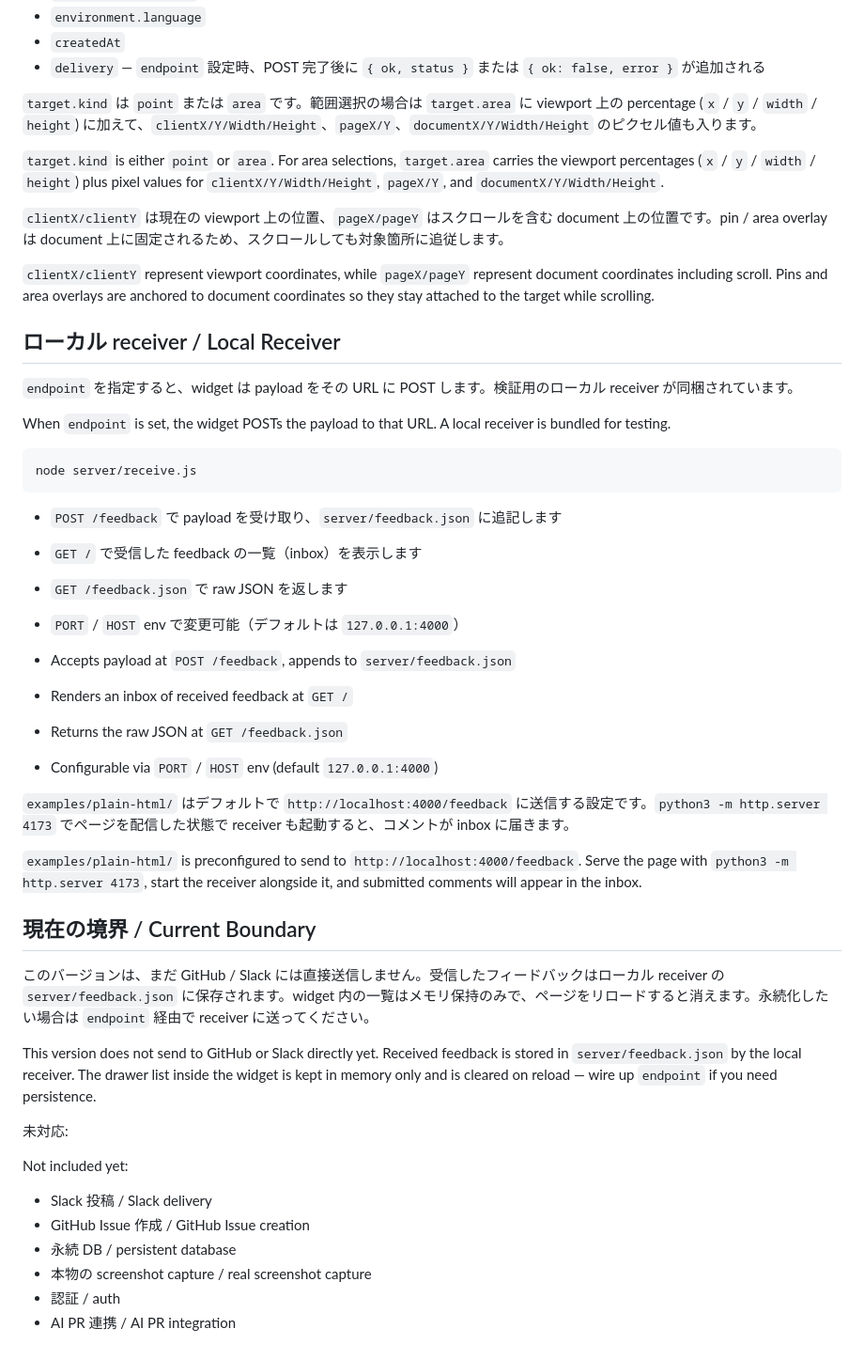
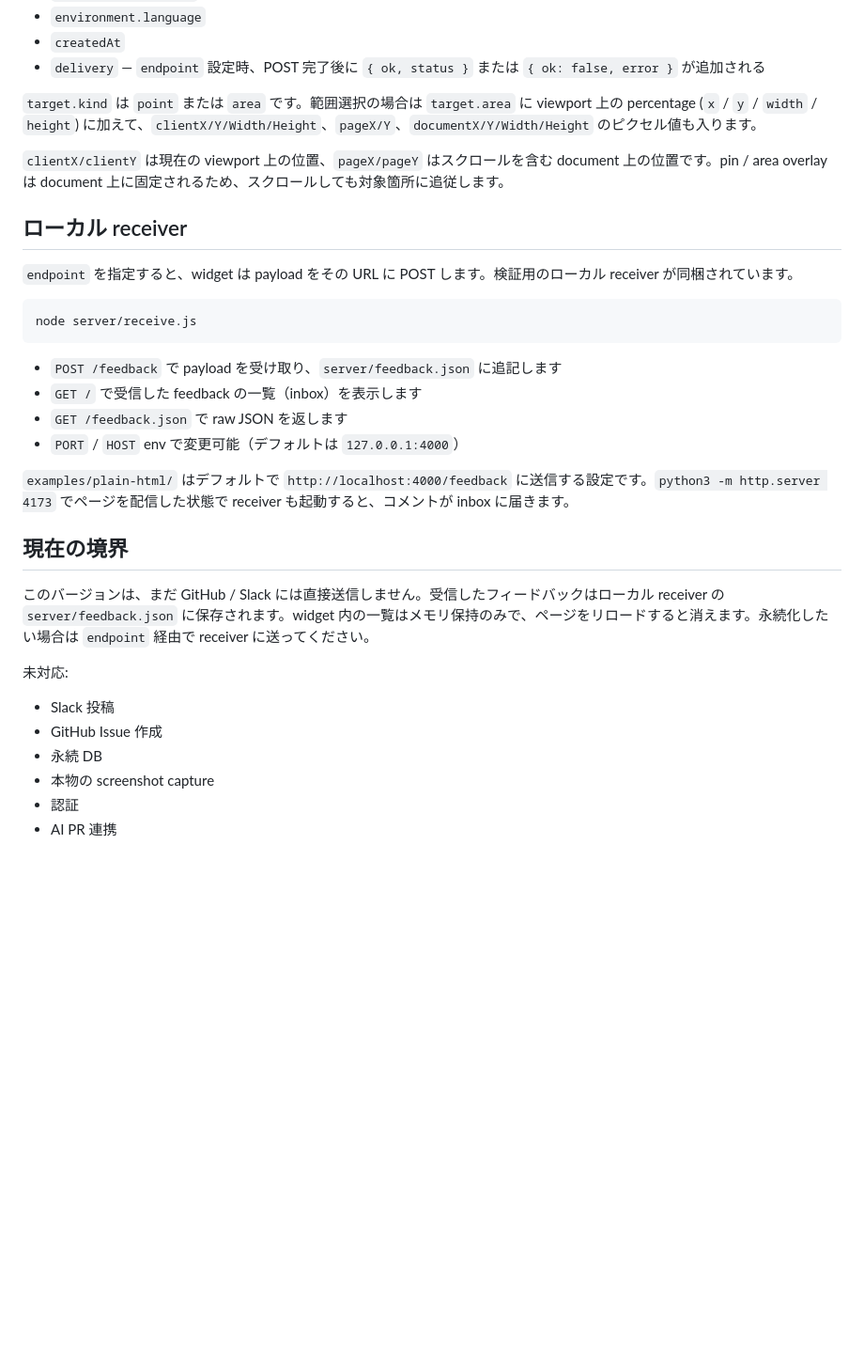
Before and after one commit to kosako/PatchLoop, a Markdown page: README.md, the part around one of its changes. Shown at 94% size. GitHub-like rendering; blank space fills up the shorter version.

````diff
--- a/README.md
+++ b/README.md
@@ -123,17 +109,11 @@ Main payload fields:
 
 `target.kind` は `point` または `area` です。範囲選択の場合は `target.area` に viewport 上の percentage (`x` / `y` / `width` / `height`) に加えて、`clientX/Y/Width/Height`、`pageX/Y`、`documentX/Y/Width/Height` のピクセル値も入ります。
 
-`target.kind` is either `point` or `area`. For area selections, `target.area` carries the viewport percentages (`x` / `y` / `width` / `height`) plus pixel values for `clientX/Y/Width/Height`, `pageX/Y`, and `documentX/Y/Width/Height`.
-
 `clientX/clientY` は現在の viewport 上の位置、`pageX/pageY` はスクロールを含む document 上の位置です。pin / area overlay は document 上に固定されるため、スクロールしても対象箇所に追従します。
 
-`clientX/clientY` represent viewport coordinates, while `pageX/pageY` represent document coordinates including scroll. Pins and area overlays are anchored to document coordinates so they stay attached to the target while scrolling.
-
-## ローカル receiver / Local Receiver
+## ローカル receiver
 
 `endpoint` を指定すると、widget は payload をその URL に POST します。検証用のローカル receiver が同梱されています。
-
-When `endpoint` is set, the widget POSTs the payload to that URL. A local receiver is bundled for testing.
 
 ```sh
 node server/receive.js
@@ -144,28 +124,17 @@ node server/receive.js
 - `GET /feedback.json` で raw JSON を返します
 - `PORT` / `HOST` env で変更可能（デフォルトは `127.0.0.1:4000`）
 
-- Accepts payload at `POST /feedback`, appends to `server/feedback.json`
-- Renders an inbox of received feedback at `GET /`
-- Returns the raw JSON at `GET /feedback.json`
-- Configurable via `PORT` / `HOST` env (default `127.0.0.1:4000`)
-
 `examples/plain-html/` はデフォルトで `http://localhost:4000/feedback` に送信する設定です。`python3 -m http.server 4173` でページを配信した状態で receiver も起動すると、コメントが inbox に届きます。
 
-`examples/plain-html/` is preconfigured to send to `http://localhost:4000/feedback`. Serve the page with `python3 -m http.server 4173`, start the receiver alongside it, and submitted comments will appear in the inbox.
-
-## 現在の境界 / Current Boundary
+## 現在の境界
 
 このバージョンは、まだ GitHub / Slack には直接送信しません。受信したフィードバックはローカル receiver の `server/feedback.json` に保存されます。widget 内の一覧はメモリ保持のみで、ページをリロードすると消えます。永続化したい場合は `endpoint` 経由で receiver に送ってください。
 
-This version does not send to GitHub or Slack directly yet. Received feedback is stored in `server/feedback.json` by the local receiver. The drawer list inside the widget is kept in memory only and is cleared on reload — wire up `endpoint` if you need persistence.
-
 未対応:
 
-Not included yet:
-
-- Slack 投稿 / Slack delivery
-- GitHub Issue 作成 / GitHub Issue creation
-- 永続 DB / persistent database
-- 本物の screenshot capture / real screenshot capture
-- 認証 / auth
-- AI PR 連携 / AI PR integration
+- Slack 投稿
+- GitHub Issue 作成
+- 永続 DB
+- 本物の screenshot capture
+- 認証
+- AI PR 連携
````
Also changed, not shown: other parts of README.md (+17 -31 lines), README.en.md (added, +140 -0 lines).
